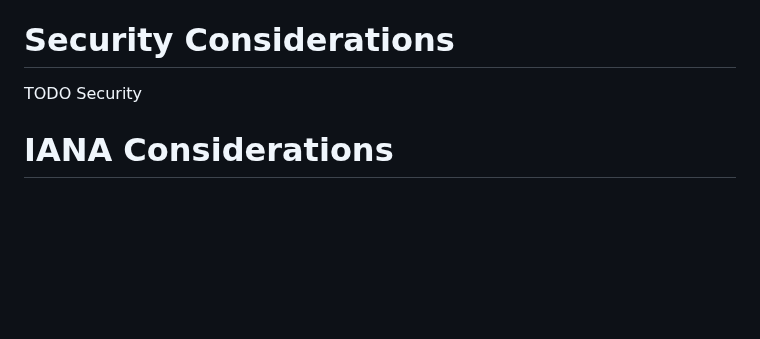
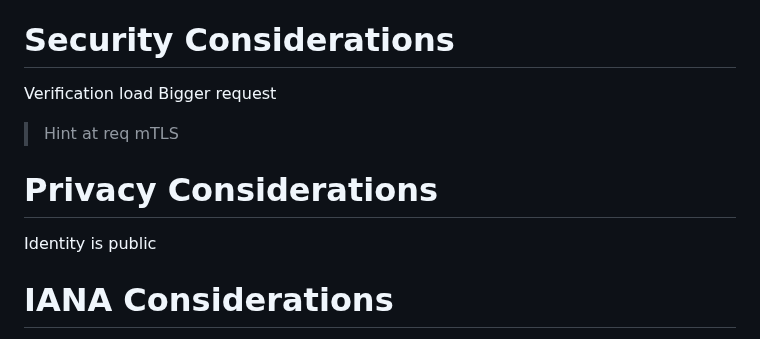
Before and after one commit to thibmeu/http-message-signatures-directory, a Markdown page: draft-meunier-web-bot-auth-architecture.md, the part around the change. Drawn GitHub-style; blank space fills up the shorter version.

Commit message:
Add consideration

```diff
--- a/draft-meunier-web-bot-auth-architecture.md
+++ b/draft-meunier-web-bot-auth-architecture.md
@@ -221,7 +221,14 @@ This allows for backward compatibility with existing header agent filtering, and
 
 # Security Considerations
 
-TODO Security
+Verification load
+Bigger request
+
+> Hint at req mTLS
+
+# Privacy Considerations
+
+Identity is public
 
 
 # IANA Considerations
```
